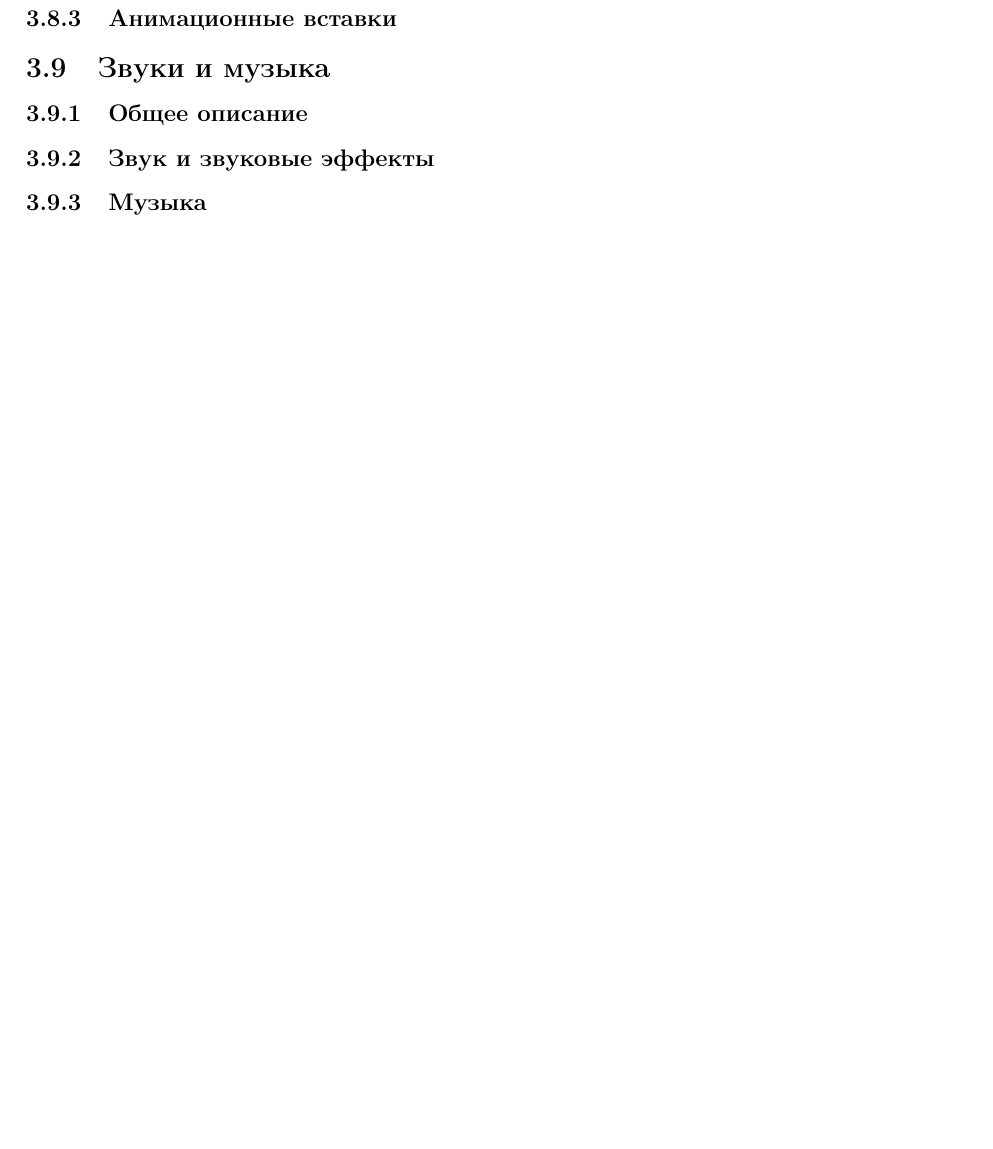
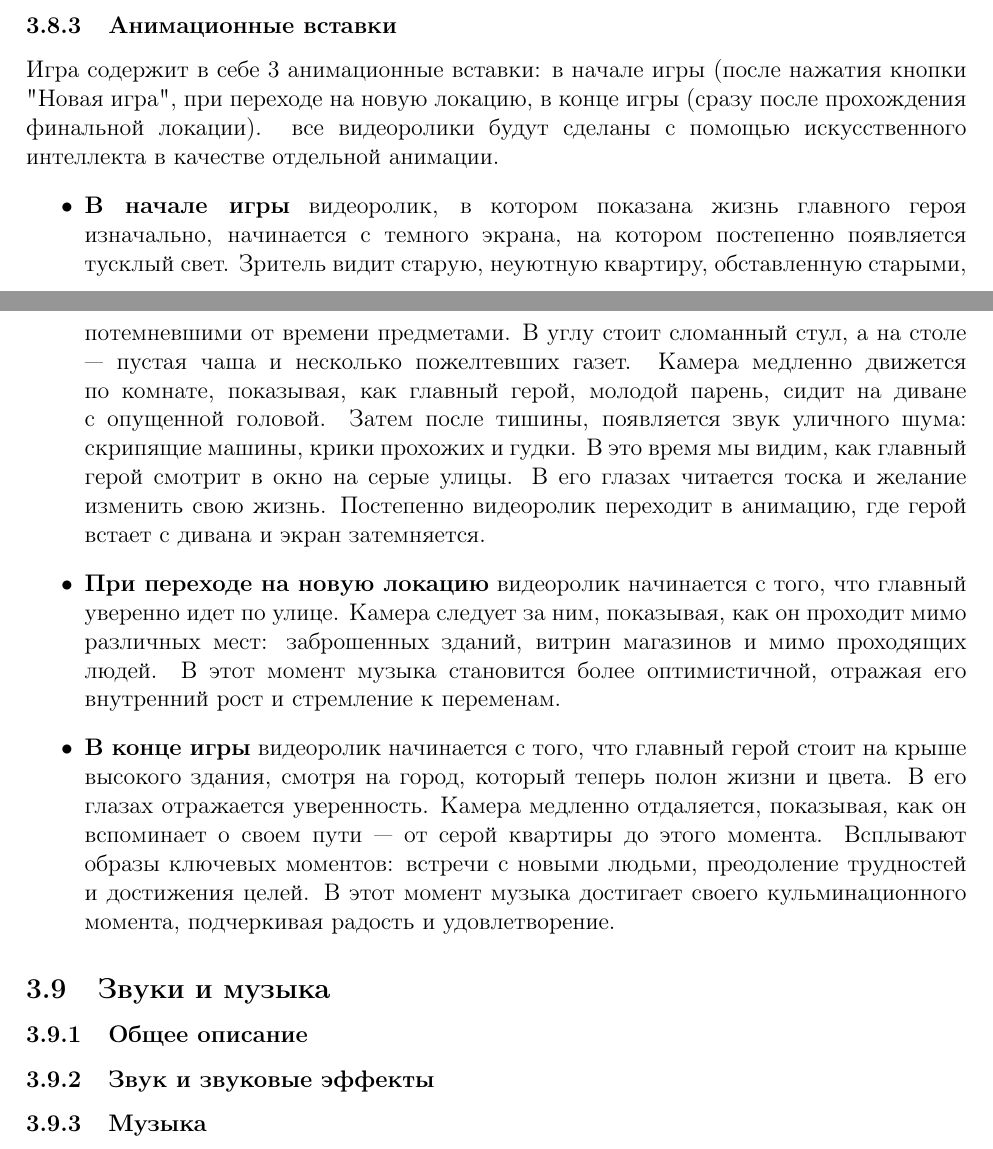
Before and after one commit to KiraMonev/DesignDocument, a LaTeX document (main.tex): part of page 13 of 13 before the commit and two parts of pages 12 and 13 of 13 after it, the two joined at a grey line, cut so that both start at the same text, the shorter picture padded with empty space. Compiled offline with pdfLaTeX.

Commit message:
Update main.tex

```diff
--- a/main.tex
+++ b/main.tex
@@ -321,6 +321,12 @@
             \end{itemize}
 
         \subsubsection{Анимационные вставки}
+        Игра содержит в себе 3 анимационные вставки: в начале игры (после нажатия кнопки "Новая игра", при переходе на новую локацию, в конце игры (сразу после прохождения финальной локации). все видеоролики будут сделаны с помощью искусственного интеллекта в качестве отдельной анимации.
+        \begin{itemize}
+            \item \textbf{В начале игры} видеоролик, в котором показана жизнь главного героя изначально, начинается с темного экрана, на котором постепенно появляется тусклый свет. Зритель видит старую, неуютную квартиру, обставленную старыми, потемневшими от времени предметами. В углу стоит сломанный стул, а на столе — пустая чаша и несколько пожелтевших газет. Камера медленно движется по комнате, показывая, как главный герой, молодой парень, сидит на диване с опущенной головой. Затем после тишины, появляется звук уличного шума: скрипящие машины, крики прохожих и гудки. В это время мы видим, как главный герой смотрит в окно на серые улицы. В его глазах читается тоска и желание изменить свою жизнь. Постепенно видеоролик переходит в анимацию, где герой встает с дивана и экран затемняется.
+            \item \textbf{При переходе на новую локацию} видеоролик начинается с того, что главный уверенно идет по улице. Камера следует за ним, показывая, как он проходит мимо различных мест: заброшенных зданий, витрин магазинов и мимо проходящих людей. В этот момент музыка становится более оптимистичной, отражая его внутренний рост и стремление к переменам.
+            \item \textbf{В конце игры} видеоролик начинается с того, что главный герой стоит на крыше высокого здания, смотря на город, который теперь полон жизни и цвета. В его глазах отражается уверенность. Камера медленно отдаляется, показывая, как он вспоминает о своем пути — от серой квартиры до этого момента. Всплывают образы ключевых моментов: встречи с новыми людьми, преодоление трудностей и достижения целей. В этот момент музыка достигает своего кульминационного момента, подчеркивая радость и удовлетворение.
+        \end{itemize}
     \subsection{Звуки и музыка}
         \subsubsection{Общее описание}
         \subsubsection{Звук и звуковые эффекты}
```
